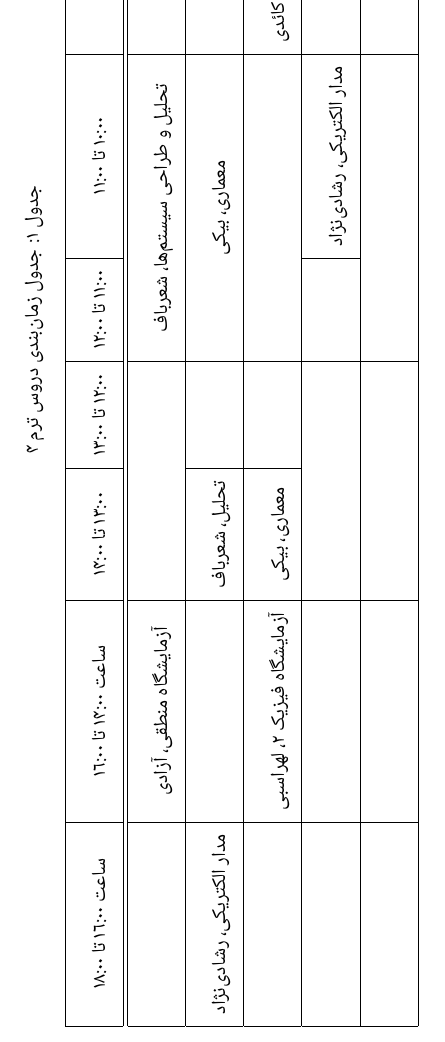
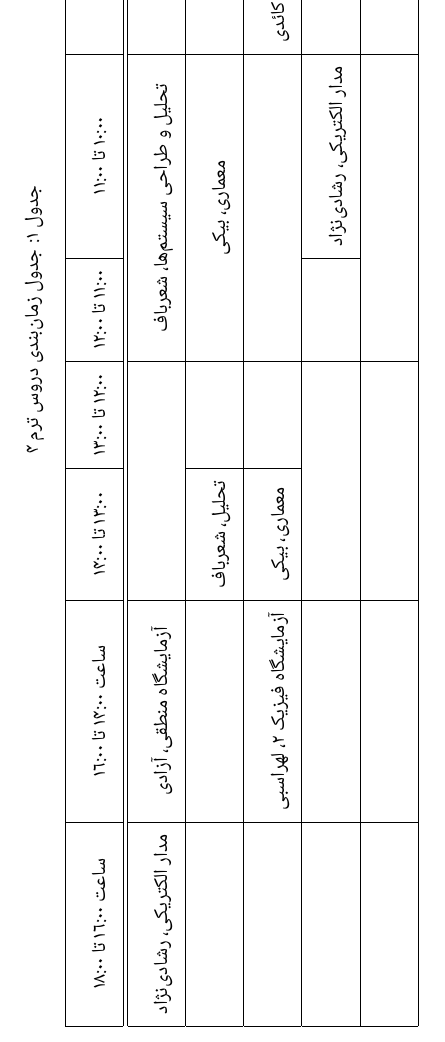
Before and after one commit to mahdihaghverdi/LaTeX, a LaTeX document (211.tex): part of the page, cut so that both start at the same text. Compiled offline with XeLaTeX; a missing font is replaced by an installed copy or a similar font.

Commit message:
Change the time of Electrical ciruits from Sun 16-18 to Sat 16-18

```diff
--- a/211.tex
+++ b/211.tex
@@ -1,5 +1,5 @@
 \documentclass{article}
-\usepackage{rotating}
+
 \usepackage{rotating}
 \usepackage{calc}
 \usepackage[dvips=false,pdftex=false,vtex=false,b5paper]{geometry}
@@ -35,7 +35,7 @@
 				\multicolumn{2}{|c|}{تحلیل و طراحی سیستم‌ها، شعرباف} &
 				\multicolumn{2}{|c|}{} &
 				\multicolumn{2}{|c|}{آزمایشگاه منطقی، آزادی} &
-				\multicolumn{2}{|c|}{} \\
+				\multicolumn{2}{|c|}{مدار الکتریکی، رشادی‌نژاد} \\
 				\hline
 
 								\textbf{یک‌شنبه} &
```
Also changed, not shown: 211.pdf, 211.tex (2 more changed lines).
